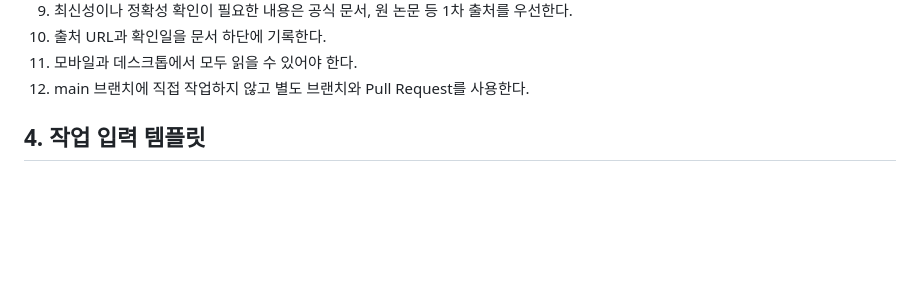
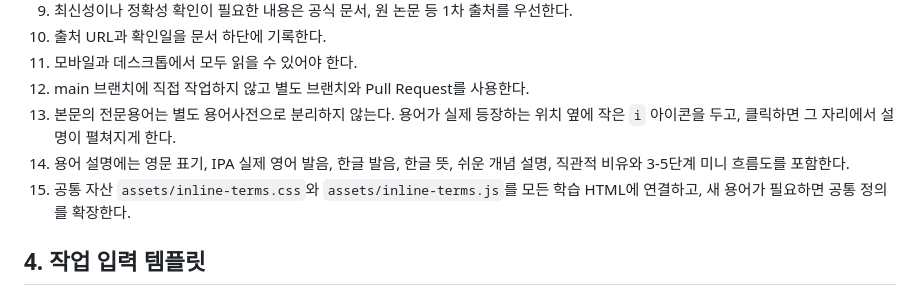
Before and after one commit to skgreenstar/AI_Study, a Markdown page: AGENTS.md, the part around the change. GitHub-like rendering; blank space fills up the shorter version.

Commit message:
Document site-wide inline term rule

```diff
--- a/AGENTS.md
+++ b/AGENTS.md
@@ -69,6 +69,9 @@
 10. 출처 URL과 확인일을 문서 하단에 기록한다.
 11. 모바일과 데스크톱에서 모두 읽을 수 있어야 한다.
 12. main 브랜치에 직접 작업하지 않고 별도 브랜치와 Pull Request를 사용한다.
+13. 본문의 전문용어는 별도 용어사전으로 분리하지 않는다. 용어가 실제 등장하는 위치 옆에 작은 `i` 아이콘을 두고, 클릭하면 그 자리에서 설명이 펼쳐지게 한다.
+14. 용어 설명에는 영문 표기, IPA 실제 영어 발음, 한글 발음, 한글 뜻, 쉬운 개념 설명, 직관적 비유와 3-5단계 미니 흐름도를 포함한다.
+15. 공통 자산 `assets/inline-terms.css`와 `assets/inline-terms.js`를 모든 학습 HTML에 연결하고, 새 용어가 필요하면 공통 정의를 확장한다.
 
 ## 4. 작업 입력 템플릿
 
```
